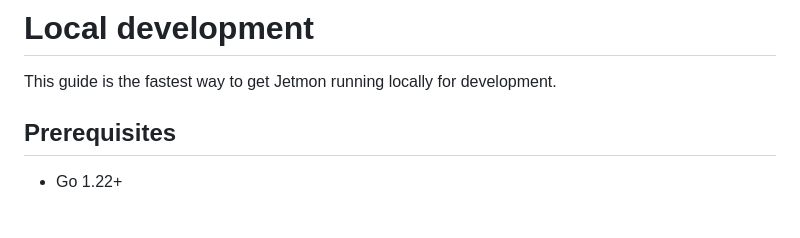
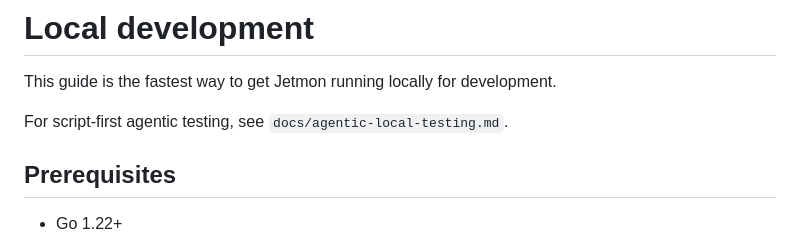
Before and after one commit to Automattic/jetmon, a Markdown page: docs/local-development.md, the part around the change. GitHub-like rendering; blank space fills up the shorter version.

Commit message:
add docs for agentic local testing

```diff
--- a/docs/local-development.md
+++ b/docs/local-development.md
@@ -1,6 +1,8 @@
 # Local development
 
 This guide is the fastest way to get Jetmon running locally for development.
+
+For script-first agentic testing, see `docs/agentic-local-testing.md`.
 
 ## Prerequisites
 
```
Also changed, not shown: docs/agentic-local-testing.md (added, +97 -0 lines).
